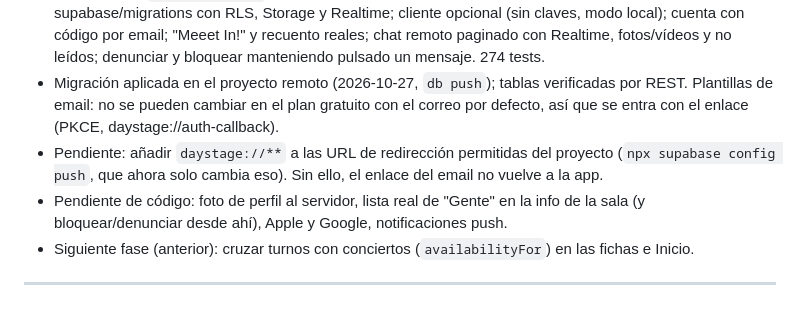
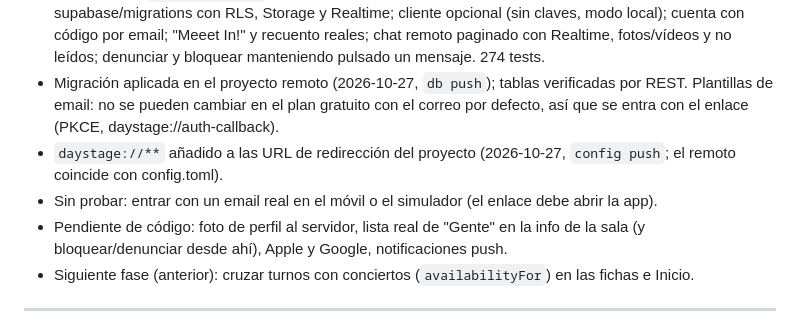
Before and after one commit to meeet-bcn/daystage, a Markdown page: .ai/STATE.md, the part around the change. Rendered like a GitHub page.

Commit message:
Estado: URL de redirección de la app añadida en Supabase
Co-Authored-By: Claude Opus 5.5 (1M context) <noreply@anthropic.com>

```diff
--- a/.ai/STATE.md
+++ b/.ai/STATE.md
@@ -11,7 +11,8 @@ _Actualizado: 2026-10-27_
 - Sin verificar a mano (sin toques en el simulador): pulsar «Mis días libres», abrir una ficha desde la hoja del día, cambiar el margen en Ajustes, orden de Descubrir.
 - Fase 3 (rama `fase-3-backend`): backend con Supabase (proyecto fafutqrkpnasiccrebpo). Migración en supabase/migrations con RLS, Storage y Realtime; cliente opcional (sin claves, modo local); cuenta con código por email; "Meeet In!" y recuento reales; chat remoto paginado con Realtime, fotos/vídeos y no leídos; denunciar y bloquear manteniendo pulsado un mensaje. 274 tests.
 - Migración aplicada en el proyecto remoto (2026-10-27, `db push`); tablas verificadas por REST. Plantillas de email: no se pueden cambiar en el plan gratuito con el correo por defecto, así que se entra con el enlace (PKCE, daystage://auth-callback).
-- Pendiente: añadir `daystage://**` a las URL de redirección permitidas del proyecto (`npx supabase config push`, que ahora solo cambia eso). Sin ello, el enlace del email no vuelve a la app.
+- `daystage://**` añadido a las URL de redirección del proyecto (2026-10-27, `config push`; el remoto coincide con config.toml).
+- Sin probar: entrar con un email real en el móvil o el simulador (el enlace debe abrir la app).
 - Pendiente de código: foto de perfil al servidor, lista real de "Gente" en la info de la sala (y bloquear/denunciar desde ahí), Apple y Google, notificaciones push.
 - Siguiente fase (anterior): cruzar turnos con conciertos (`availabilityFor`) en las fichas e Inicio.
 
```
